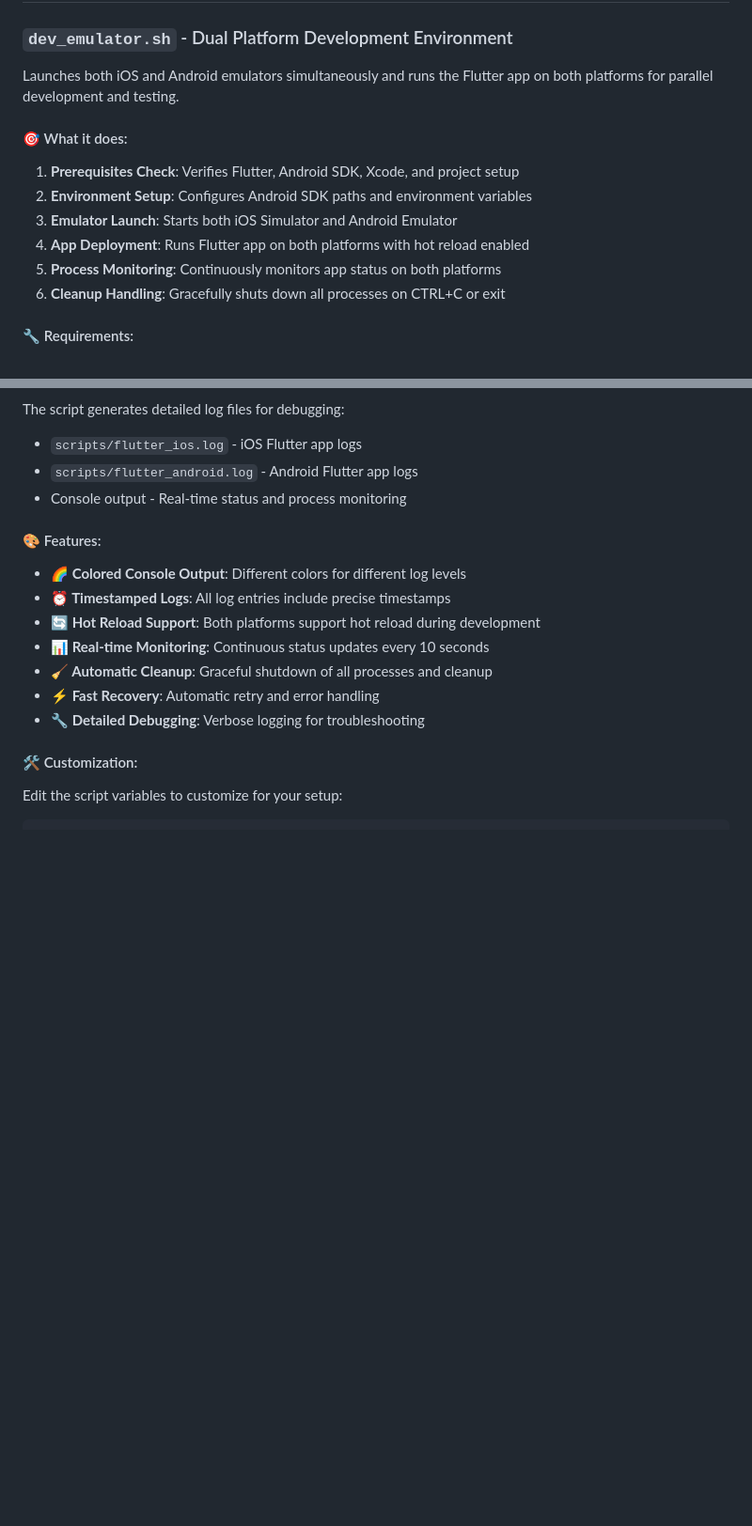
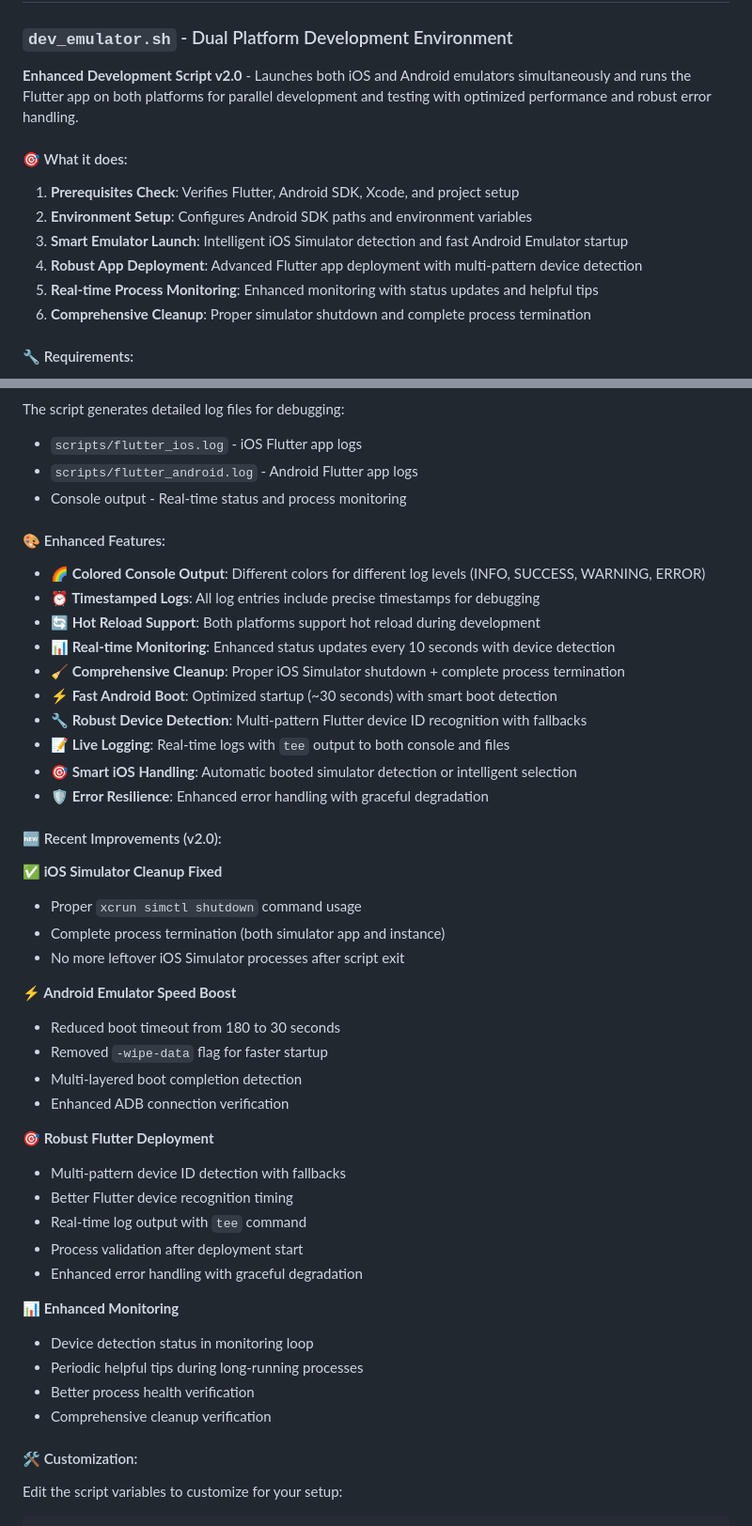
Before and after one commit to astrogirlnim/MarketSnap, a Markdown page: scripts/README.md, 2 parts joined by grey strips. Shown at 94% size. Rendered like a GitHub page; blank space fills up the shorter version.

Commit message:
Update scripts README with v2.0 improvements: faster Android boot, iOS cleanup fixes, and robust Flutter deployment

```diff
--- a/scripts/README.md
+++ b/scripts/README.md
@@ -13,16 +13,16 @@ This directory contains development automation scripts for the MarketSnap Flutte
 
 ### `dev_emulator.sh` - Dual Platform Development Environment
 
-Launches both iOS and Android emulators simultaneously and runs the Flutter app on both platforms for parallel development and testing.
+**Enhanced Development Script v2.0** - Launches both iOS and Android emulators simultaneously and runs the Flutter app on both platforms for parallel development and testing with optimized performance and robust error handling.
 
 #### 🎯 What it does:
 
 1. **Prerequisites Check**: Verifies Flutter, Android SDK, Xcode, and project setup
 2. **Environment Setup**: Configures Android SDK paths and environment variables
-3. **Emulator Launch**: Starts both iOS Simulator and Android Emulator
-4. **App Deployment**: Runs Flutter app on both platforms with hot reload enabled
-5. **Process Monitoring**: Continuously monitors app status on both platforms
-6. **Cleanup Handling**: Gracefully shuts down all processes on CTRL+C or exit
+3. **Smart Emulator Launch**: Intelligent iOS Simulator detection and fast Android Emulator startup
+4. **Robust App Deployment**: Advanced Flutter app deployment with multi-pattern device detection
+5. **Real-time Process Monitoring**: Enhanced monitoring with status updates and helpful tips
+6. **Comprehensive Cleanup**: Proper simulator shutdown and complete process termination
 
 #### 🔧 Requirements:
 
@@ -81,15 +81,44 @@ The script generates detailed log files for debugging:
 - `scripts/flutter_android.log` - Android Flutter app logs
 - Console output - Real-time status and process monitoring
 
-#### 🎨 Features:
+#### 🎨 Enhanced Features:
 
-- **🌈 Colored Console Output**: Different colors for different log levels
-- **⏰ Timestamped Logs**: All log entries include precise timestamps
+- **🌈 Colored Console Output**: Different colors for different log levels (INFO, SUCCESS, WARNING, ERROR)
+- **⏰ Timestamped Logs**: All log entries include precise timestamps for debugging
 - **🔄 Hot Reload Support**: Both platforms support hot reload during development
-- **📊 Real-time Monitoring**: Continuous status updates every 10 seconds
-- **🧹 Automatic Cleanup**: Graceful shutdown of all processes and cleanup
-- **⚡ Fast Recovery**: Automatic retry and error handling
-- **🔧 Detailed Debugging**: Verbose logging for troubleshooting
+- **📊 Real-time Monitoring**: Enhanced status updates every 10 seconds with device detection
+- **🧹 Comprehensive Cleanup**: Proper iOS Simulator shutdown + complete process termination
+- **⚡ Fast Android Boot**: Optimized startup (~30 seconds) with smart boot detection
+- **🔧 Robust Device Detection**: Multi-pattern Flutter device ID recognition with fallbacks
+- **📝 Live Logging**: Real-time logs with `tee` output to both console and files
+- **🎯 Smart iOS Handling**: Automatic booted simulator detection or intelligent selection
+- **🛡️ Error Resilience**: Enhanced error handling with graceful degradation
+
+#### 🆕 Recent Improvements (v2.0):
+
+**✅ iOS Simulator Cleanup Fixed**
+- Proper `xcrun simctl shutdown` command usage
+- Complete process termination (both simulator app and instance)
+- No more leftover iOS Simulator processes after script exit
+
+**⚡ Android Emulator Speed Boost**
+- Reduced boot timeout from 180 to 30 seconds
+- Removed `-wipe-data` flag for faster startup
+- Multi-layered boot completion detection
+- Enhanced ADB connection verification
+
+**🎯 Robust Flutter Deployment**
+- Multi-pattern device ID detection with fallbacks
+- Better Flutter device recognition timing
+- Real-time log output with `tee` command
+- Process validation after deployment start
+- Enhanced error handling with graceful degradation
+
+**📊 Enhanced Monitoring**
+- Device detection status in monitoring loop
+- Periodic helpful tips during long-running processes
+- Better process health verification
+- Comprehensive cleanup verification
 
 #### 🛠️ Customization:
 
```
Also changed, not shown: other parts of scripts/README.md (+27 -10 lines).
